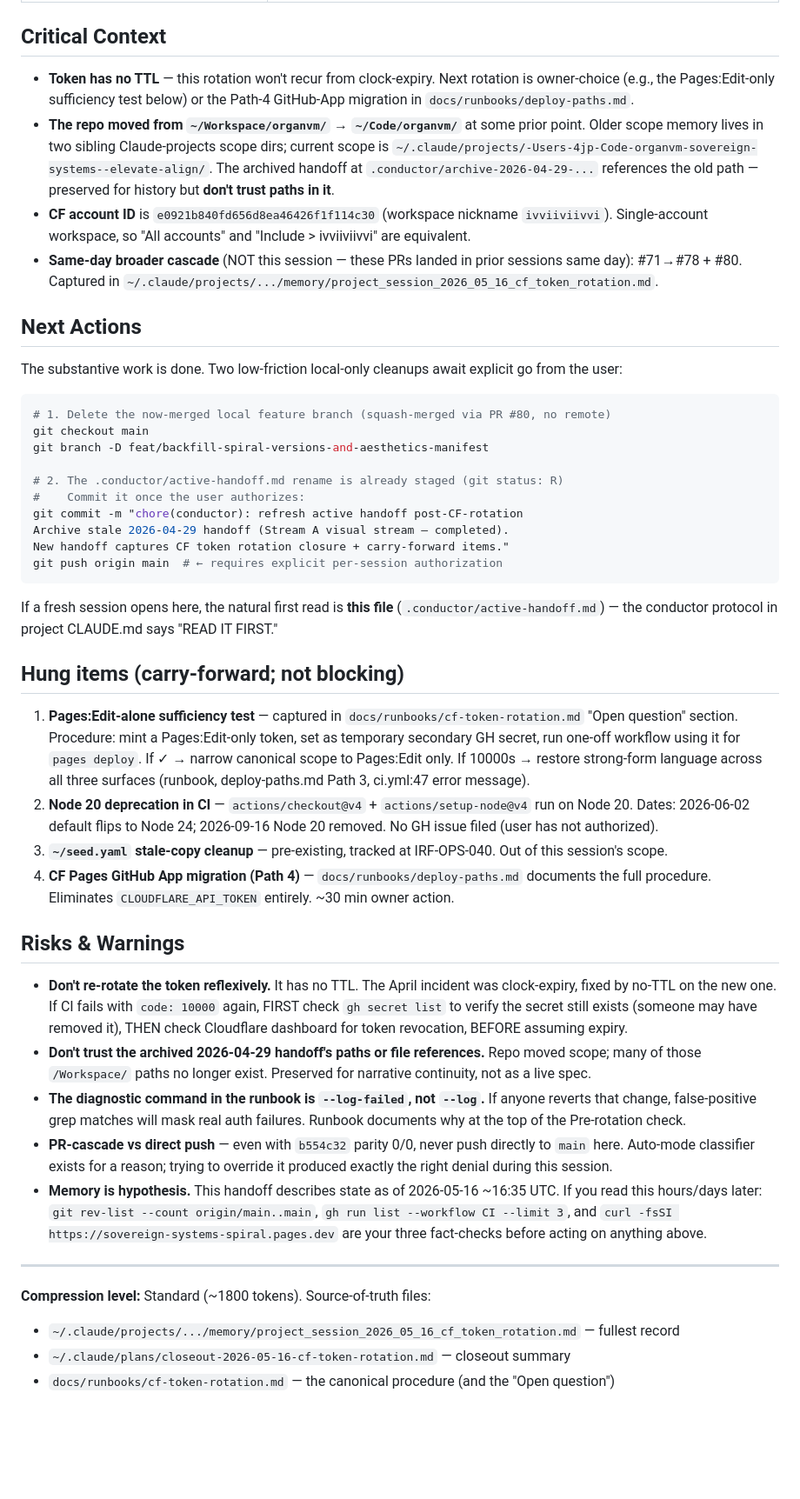
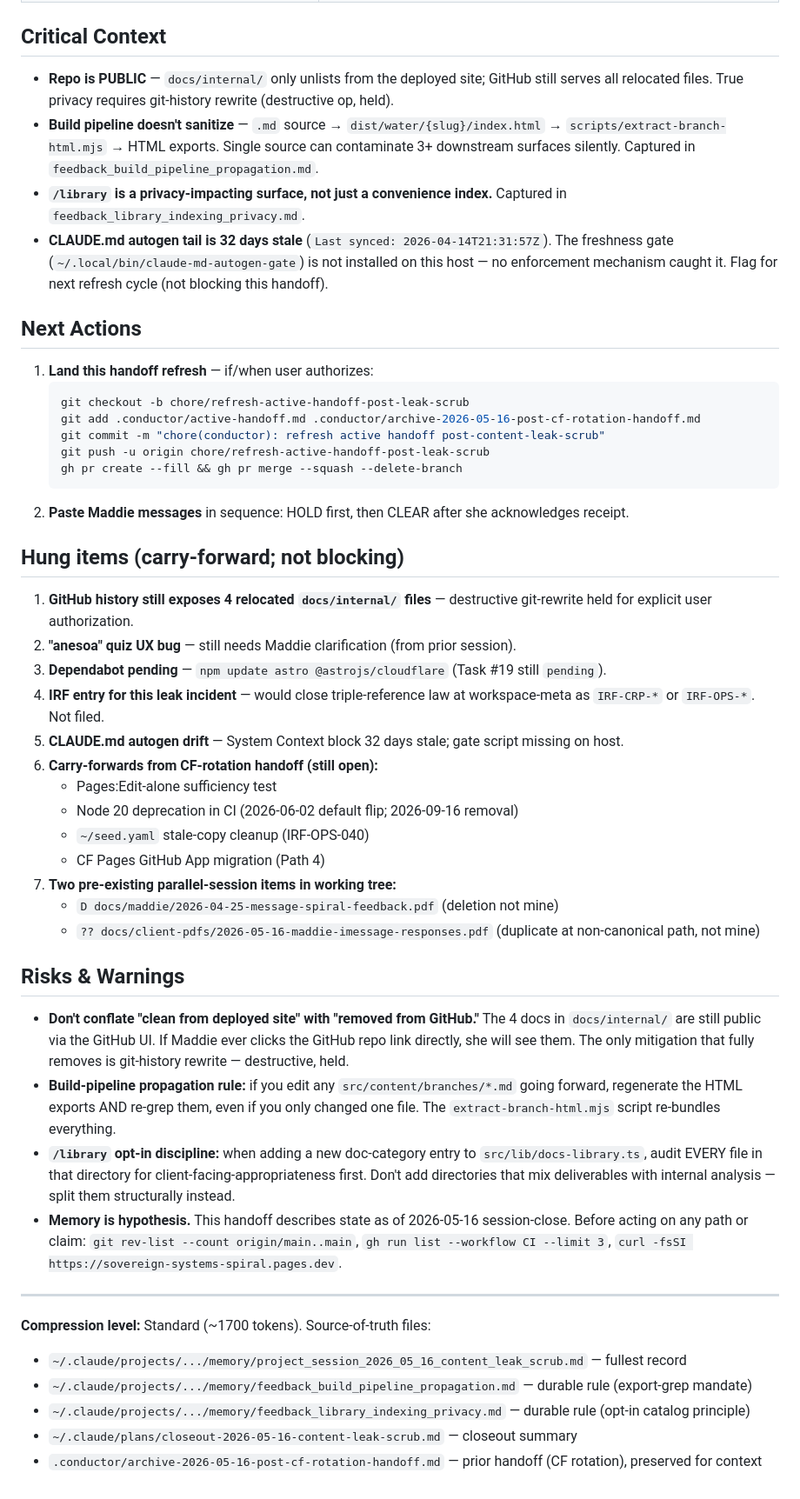
Before and after one commit to organvm-iii-ergon/sovereign-systems--elevate-align, a Markdown page: .conductor/active-handoff.md, the part around one of its changes. Shown at 87% size. GitHub-like rendering; blank space fills up the shorter version.

````diff
--- a/.conductor/active-handoff.md
+++ b/.conductor/active-handoff.md
@@ -47,48 +54,51 @@
 
 ## Critical Context
 
-- **Token has no TTL** — this rotation won't recur from clock-expiry. Next rotation is owner-choice (e.g., the Pages:Edit-only sufficiency test below) or the Path-4 GitHub-App migration in `docs/runbooks/deploy-paths.md`.
-- **The repo moved from `~/Workspace/organvm/` → `~/Code/organvm/`** at some prior point. Older scope memory lives in two sibling Claude-projects scope dirs; current scope is `~/.claude/projects/-Users-4jp-Code-organvm-sovereign-systems--elevate-align/`. The archived handoff at `.conductor/archive-2026-04-29-...` references the old path — preserved for history but **don't trust paths in it**.
-- **CF account ID** is `e0921b840fd656d8ea46426f1f114c30` (workspace nickname `ivviiviivvi`). Single-account workspace, so "All accounts" and "Include > ivviiviivvi" are equivalent.
-- **Same-day broader cascade** (NOT this session — these PRs landed in prior sessions same day): #71→#78 + #80. Captured in `~/.claude/projects/.../memory/project_session_2026_05_16_cf_token_rotation.md`.
+- **Repo is PUBLIC** — `docs/internal/` only unlists from the deployed site; GitHub still serves all relocated files. True privacy requires git-history rewrite (destructive op, held).
+- **Build pipeline doesn't sanitize** — `.md` source → `dist/water/{slug}/index.html` → `scripts/extract-branch-html.mjs` → HTML exports. Single source can contaminate 3+ downstream surfaces silently. Captured in `feedback_build_pipeline_propagation.md`.
+- **`/library` is a privacy-impacting surface, not just a convenience index.** Captured in `feedback_library_indexing_privacy.md`.
+- **CLAUDE.md autogen tail is 32 days stale** (`Last synced: 2026-04-14T21:31:57Z`). The freshness gate (`~/.local/bin/claude-md-autogen-gate`) is not installed on this host — no enforcement mechanism caught it. Flag for next refresh cycle (not blocking this handoff).
 
 ## Next Actions
 
-The substantive work is done. Two low-friction local-only cleanups await explicit go from the user:
-
-```bash
-# 1. Delete the now-merged local feature branch (squash-merged via PR #80, no remote)
-git checkout main
-git branch -D feat/backfill-spiral-versions-and-aesthetics-manifest
-
-# 2. The .conductor/active-handoff.md rename is already staged (git status: R)
-#    Commit it once the user authorizes:
-git commit -m "chore(conductor): refresh active handoff post-CF-rotation
-Archive stale 2026-04-29 handoff (Stream A visual stream — completed).
-New handoff captures CF token rotation closure + carry-forward items."
-git push origin main  # ← requires explicit per-session authorization
-```
-
-If a fresh session opens here, the natural first read is **this file** (`.conductor/active-handoff.md`) — the conductor protocol in project CLAUDE.md says "READ IT FIRST."
+1. **Land this handoff refresh** — if/when user authorizes:
+   ```bash
+   git checkout -b chore/refresh-active-handoff-post-leak-scrub
+   git add .conductor/active-handoff.md .conductor/archive-2026-05-16-post-cf-rotation-handoff.md
+   git commit -m "chore(conductor): refresh active handoff post-content-leak-scrub"
+   git push -u origin chore/refresh-active-handoff-post-leak-scrub
+   gh pr create --fill && gh pr merge --squash --delete-branch
+   ```
+2. **Paste Maddie messages** in sequence: HOLD first, then CLEAR after she acknowledges receipt.
 
 ## Hung items (carry-forward; not blocking)
 
-1. **Pages:Edit-alone sufficiency test** — captured in `docs/runbooks/cf-token-rotation.md` "Open question" section. Procedure: mint a Pages:Edit-only token, set as temporary secondary GH secret, run one-off workflow using it for `pages deploy`. If ✓ → narrow canonical scope to Pages:Edit only. If 10000s → restore strong-form language across all three surfaces (runbook, deploy-paths.md Path 3, ci.yml:47 error message).
-2. **Node 20 deprecation in CI** — `actions/checkout@v4` + `actions/setup-node@v4` run on Node 20. Dates: 2026-06-02 default flips to Node 24; 2026-09-16 Node 20 removed. No GH issue filed (user has not authorized).
-3. **`~/seed.yaml` stale-copy cleanup** — pre-existing, tracked at IRF-OPS-040. Out of this session's scope.
-4. **CF Pages GitHub App migration (Path 4)** — `docs/runbooks/deploy-paths.md` documents the full procedure. Eliminates `CLOUDFLARE_API_TOKEN` entirely. ~30 min owner action.
+1. **GitHub history still exposes 4 relocated `docs/internal/` files** — destructive git-rewrite held for explicit user authorization.
+2. **"anesoa" quiz UX bug** — still needs Maddie clarification (from prior session).
+3. **Dependabot pending** — `npm update astro @astrojs/cloudflare` (Task #19 still `pending`).
+4. **IRF entry for this leak incident** — would close triple-reference law at workspace-meta as `IRF-CRP-*` or `IRF-OPS-*`. Not filed.
+5. **CLAUDE.md autogen drift** — System Context block 32 days stale; gate script missing on host.
+6. **Carry-forwards from CF-rotation handoff (still open):**
+   - Pages:Edit-alone sufficiency test
+   - Node 20 deprecation in CI (2026-06-02 default flip; 2026-09-16 removal)
+   - `~/seed.yaml` stale-copy cleanup (IRF-OPS-040)
+   - CF Pages GitHub App migration (Path 4)
+7. **Two pre-existing parallel-session items in working tree:**
+   - `D docs/maddie/2026-04-25-message-spiral-feedback.pdf` (deletion not mine)
+   - `?? docs/client-pdfs/2026-05-16-maddie-imessage-responses.pdf` (duplicate at non-canonical path, not mine)
 
 ## Risks & Warnings
 
-- **Don't re-rotate the token reflexively.** It has no TTL. The April incident was clock-expiry, fixed by no-TTL on the new one. If CI fails with `code: 10000` again, FIRST check `gh secret list` to verify the secret still exists (someone may have removed it), THEN check Cloudflare dashboard for token revocation, BEFORE assuming expiry.
-- **Don't trust the archived 2026-04-29 handoff's paths or file references.** Repo moved scope; many of those `/Workspace/` paths no longer exist. Preserved for narrative continuity, not as a live spec.
-- **The diagnostic command in the runbook is `--log-failed`, not `--log`.** If anyone reverts that change, false-positive grep matches will mask real auth failures. Runbook documents why at the top of the Pre-rotation check.
-- **PR-cascade vs direct push** — even with `b554c32` parity 0/0, never push directly to `main` here. Auto-mode classifier exists for a reason; trying to override it produced exactly the right denial during this session.
-- **Memory is hypothesis.** This handoff describes state as of 2026-05-16 ~16:35 UTC. If you read this hours/days later: `git rev-list --count origin/main..main`, `gh run list --workflow CI --limit 3`, and `curl -fsSI https://sovereign-systems-spiral.pages.dev` are your three fact-checks before acting on anything above.
+- **Don't conflate "clean from deployed site" with "removed from GitHub."** The 4 docs in `docs/internal/` are still public via the GitHub UI. If Maddie ever clicks the GitHub repo link directly, she will see them. The only mitigation that fully removes is git-history rewrite — destructive, held.
+- **Build-pipeline propagation rule:** if you edit any `src/content/branches/*.md` going forward, regenerate the HTML exports AND re-grep them, even if you only changed one file. The `extract-branch-html.mjs` script re-bundles everything.
+- **`/library` opt-in discipline:** when adding a new doc-category entry to `src/lib/docs-library.ts`, audit EVERY file in that directory for client-facing-appropriateness first. Don't add directories that mix deliverables with internal analysis — split them structurally instead.
+- **Memory is hypothesis.** This handoff describes state as of 2026-05-16 session-close. Before acting on any path or claim: `git rev-list --count origin/main..main`, `gh run list --workflow CI --limit 3`, `curl -fsSI https://sovereign-systems-spiral.pages.dev`.
 
 ---
 
-**Compression level:** Standard (~1800 tokens). Source-of-truth files:
-- `~/.claude/projects/.../memory/project_session_2026_05_16_cf_token_rotation.md` — fullest record
-- `~/.claude/plans/closeout-2026-05-16-cf-token-rotation.md` — closeout summary
-- `docs/runbooks/cf-token-rotation.md` — the canonical procedure (and the "Open question")
+**Compression level:** Standard (~1700 tokens). Source-of-truth files:
+- `~/.claude/projects/.../memory/project_session_2026_05_16_content_leak_scrub.md` — fullest record
+- `~/.claude/projects/.../memory/feedback_build_pipeline_propagation.md` — durable rule (export-grep mandate)
+- `~/.claude/projects/.../memory/feedback_library_indexing_privacy.md` — durable rule (opt-in catalog principle)
+- `~/.claude/plans/closeout-2026-05-16-content-leak-scrub.md` — closeout summary
+- `.conductor/archive-2026-05-16-post-cf-rotation-handoff.md` — prior handoff (CF rotation), preserved for context
````
Also changed, not shown: other parts of .conductor/active-handoff.md (+37 -30 lines), .conductor/archive-2026-05-16-post-cf-rotation-handoff.md (added, +94 -0 lines).
